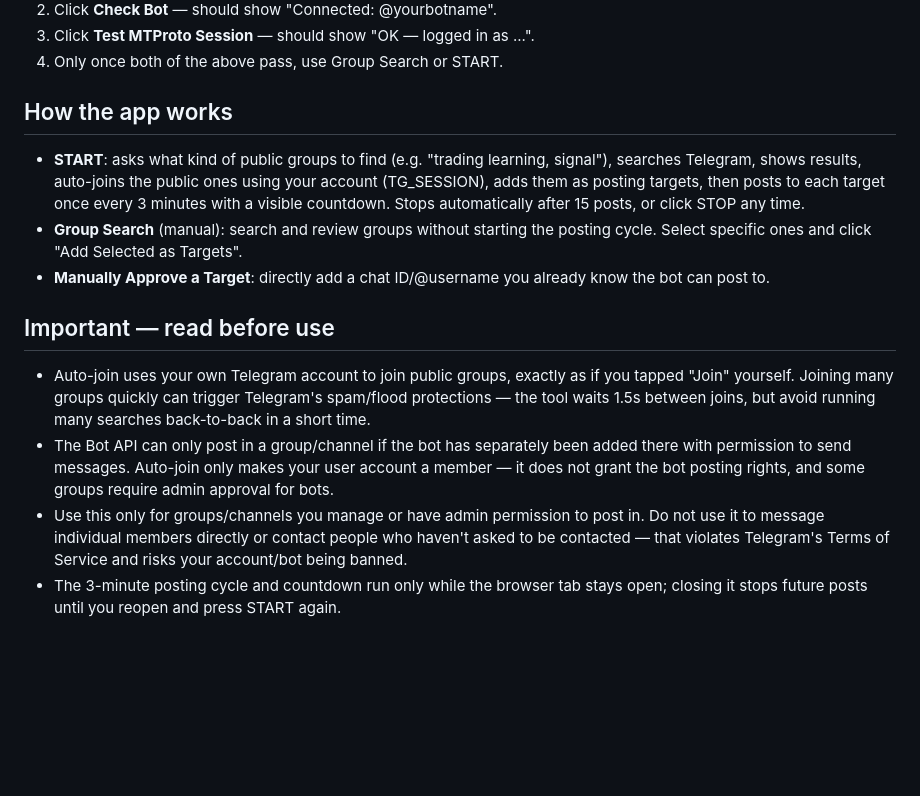
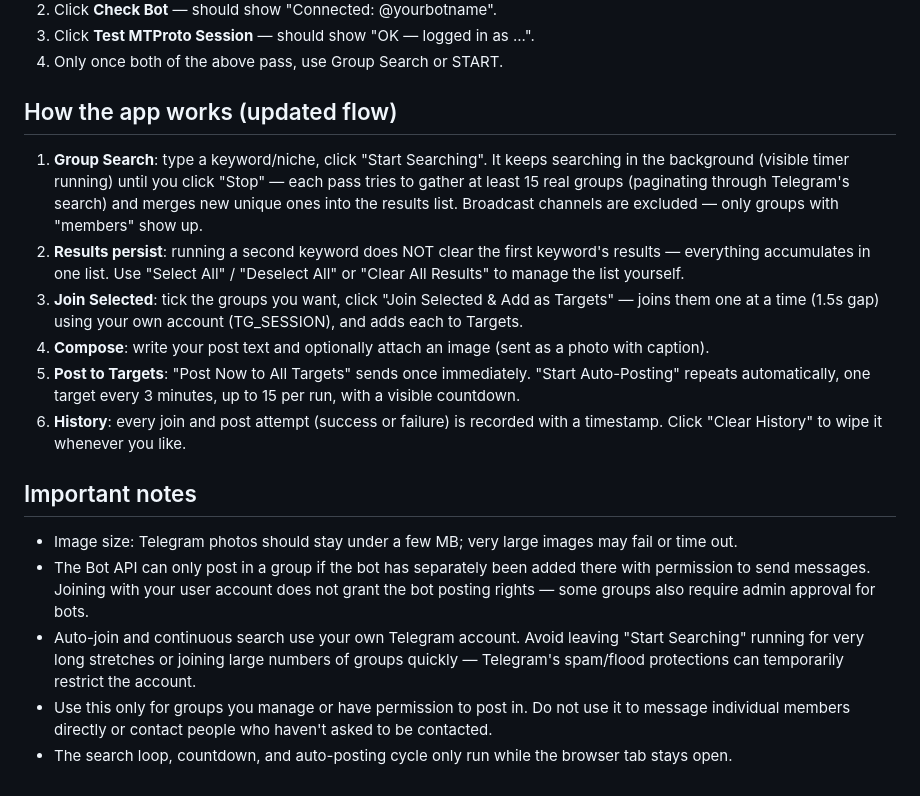
Before and after one commit to live-signal29/Tg-finder, a Markdown page: README.md, the part around the change. Drawn GitHub-style; blank space fills up the shorter version.

```diff
--- a/README.md
+++ b/README.md
@@ -52,13 +52,17 @@ At the end it prints a long session string. Copy it — this is `TG_SESSION`. Ne
 3. Click **Test MTProto Session** — should show "OK — logged in as ...".
 4. Only once both of the above pass, use Group Search or START.
 
-## How the app works
-- **START**: asks what kind of public groups to find (e.g. "trading learning, signal"), searches Telegram, shows results, auto-joins the public ones using your account (TG_SESSION), adds them as posting targets, then posts to each target once every 3 minutes with a visible countdown. Stops automatically after 15 posts, or click STOP any time.
-- **Group Search** (manual): search and review groups without starting the posting cycle. Select specific ones and click "Add Selected as Targets".
-- **Manually Approve a Target**: directly add a chat ID/@username you already know the bot can post to.
+## How the app works (updated flow)
+1. **Group Search**: type a keyword/niche, click "Start Searching". It keeps searching in the background (visible timer running) until you click "Stop" — each pass tries to gather at least 15 real groups (paginating through Telegram's search) and merges new unique ones into the results list. Broadcast channels are excluded — only groups with "members" show up.
+2. **Results persist**: running a second keyword does NOT clear the first keyword's results — everything accumulates in one list. Use "Select All" / "Deselect All" or "Clear All Results" to manage the list yourself.
+3. **Join Selected**: tick the groups you want, click "Join Selected & Add as Targets" — joins them one at a time (1.5s gap) using your own account (TG_SESSION), and adds each to Targets.
+4. **Compose**: write your post text and optionally attach an image (sent as a photo with caption).
+5. **Post to Targets**: "Post Now to All Targets" sends once immediately. "Start Auto-Posting" repeats automatically, one target every 3 minutes, up to 15 per run, with a visible countdown.
+6. **History**: every join and post attempt (success or failure) is recorded with a timestamp. Click "Clear History" to wipe it whenever you like.
 
-## Important — read before use
-- Auto-join uses your own Telegram account to join public groups, exactly as if you tapped "Join" yourself. Joining many groups quickly can trigger Telegram's spam/flood protections — the tool waits 1.5s between joins, but avoid running many searches back-to-back in a short time.
-- The Bot API can only post in a group/channel if the bot has separately been added there with permission to send messages. Auto-join only makes your user account a member — it does not grant the bot posting rights, and some groups require admin approval for bots.
-- Use this only for groups/channels you manage or have admin permission to post in. Do not use it to message individual members directly or contact people who haven't asked to be contacted — that violates Telegram's Terms of Service and risks your account/bot being banned.
-- The 3-minute posting cycle and countdown run only while the browser tab stays open; closing it stops future posts until you reopen and press START again.
+## Important notes
+- Image size: Telegram photos should stay under a few MB; very large images may fail or time out.
+- The Bot API can only post in a group if the bot has separately been added there with permission to send messages. Joining with your user account does not grant the bot posting rights — some groups also require admin approval for bots.
+- Auto-join and continuous search use your own Telegram account. Avoid leaving "Start Searching" running for very long stretches or joining large numbers of groups quickly — Telegram's spam/flood protections can temporarily restrict the account.
+- Use this only for groups you manage or have permission to post in. Do not use it to message individual members directly or contact people who haven't asked to be contacted.
+- The search loop, countdown, and auto-posting cycle only run while the browser tab stays open.
```
